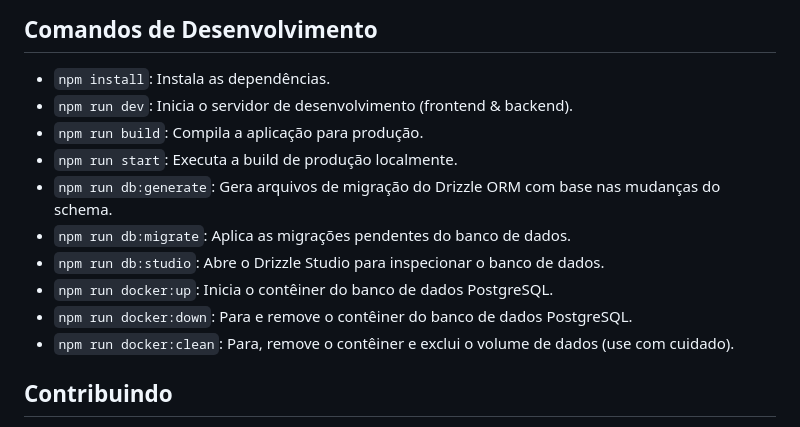
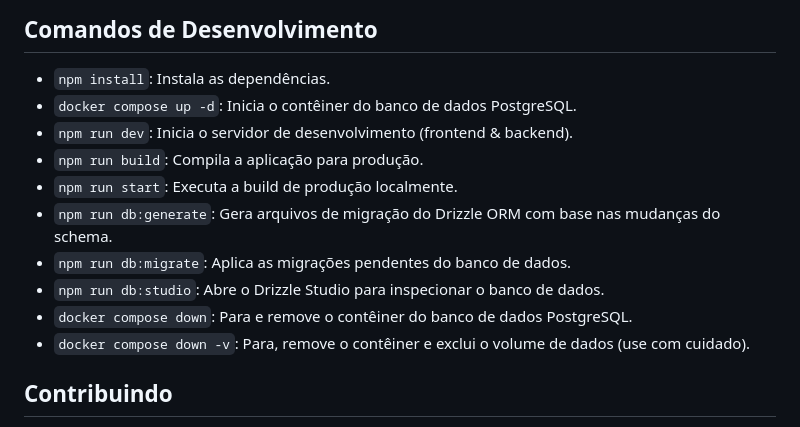
Before and after one commit to luisfelipesena/sistema-de-monitoria-ic, a Markdown page: README.md, the part around the change. Rendered like a GitHub page.

Commit message:
refactor: update development commands in README and setup guide

```diff
--- a/README.md
+++ b/README.md
@@ -42,15 +42,15 @@ O desenvolvimento está planejado em fases. Você pode encontrar o detalhamento
 ## Comandos de Desenvolvimento
 
 - `npm install`: Instala as dependências.
+- `docker compose up -d`: Inicia o contêiner do banco de dados PostgreSQL.
 - `npm run dev`: Inicia o servidor de desenvolvimento (frontend & backend).
 - `npm run build`: Compila a aplicação para produção.
 - `npm run start`: Executa a build de produção localmente.
 - `npm run db:generate`: Gera arquivos de migração do Drizzle ORM com base nas mudanças do schema.
 - `npm run db:migrate`: Aplica as migrações pendentes do banco de dados.
 - `npm run db:studio`: Abre o Drizzle Studio para inspecionar o banco de dados.
-- `npm run docker:up`: Inicia o contêiner do banco de dados PostgreSQL.
-- `npm run docker:down`: Para e remove o contêiner do banco de dados PostgreSQL.
-- `npm run docker:clean`: Para, remove o contêiner e exclui o volume de dados (use com cuidado).
+- `docker compose down`: Para e remove o contêiner do banco de dados PostgreSQL.
+- `docker compose down -v`: Para, remove o contêiner e exclui o volume de dados (use com cuidado).
 
 ## Contribuindo
 
```
Also changed, not shown: docs/setup-guide.md (+12 -13 lines).
